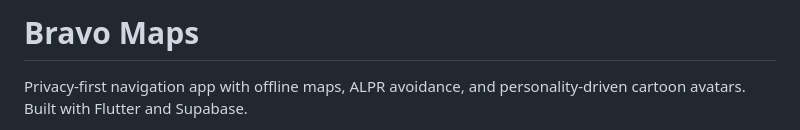
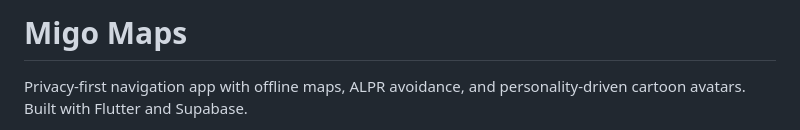
Before and after one commit to PC-Master-Race/migo, a Markdown page: README.md, the part around the change. Drawn GitHub-style.

Commit message:
Rename project from Bravo Maps to Migo Maps
Updated project name from 'Bravo Maps' to 'Migo Maps'.

```diff
--- a/README.md
+++ b/README.md
@@ -1,4 +1,4 @@
-# Bravo Maps
+# Migo Maps
 
 Privacy-first navigation app with offline maps, ALPR avoidance, and personality-driven cartoon avatars. Built with Flutter and Supabase.
 
```
